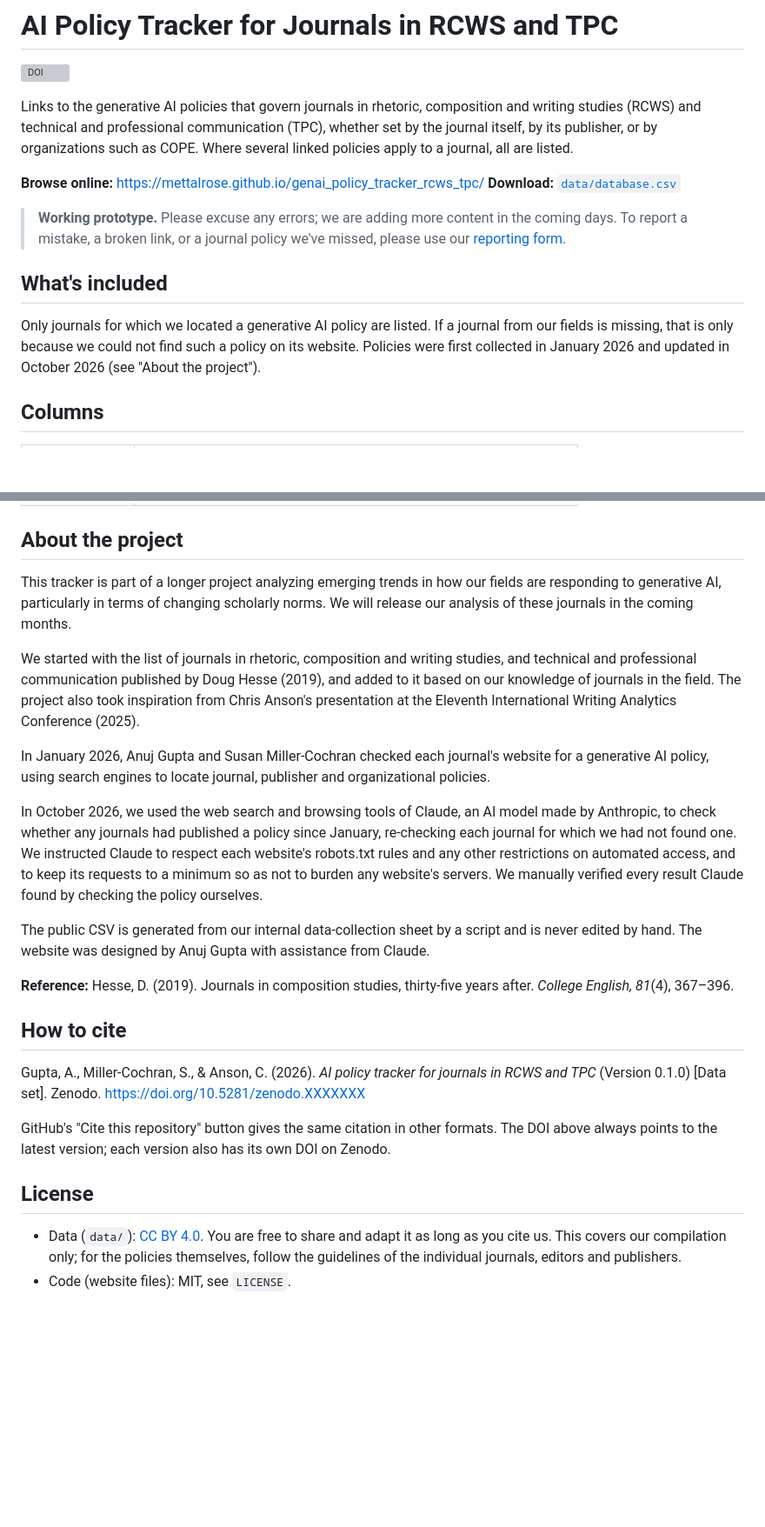
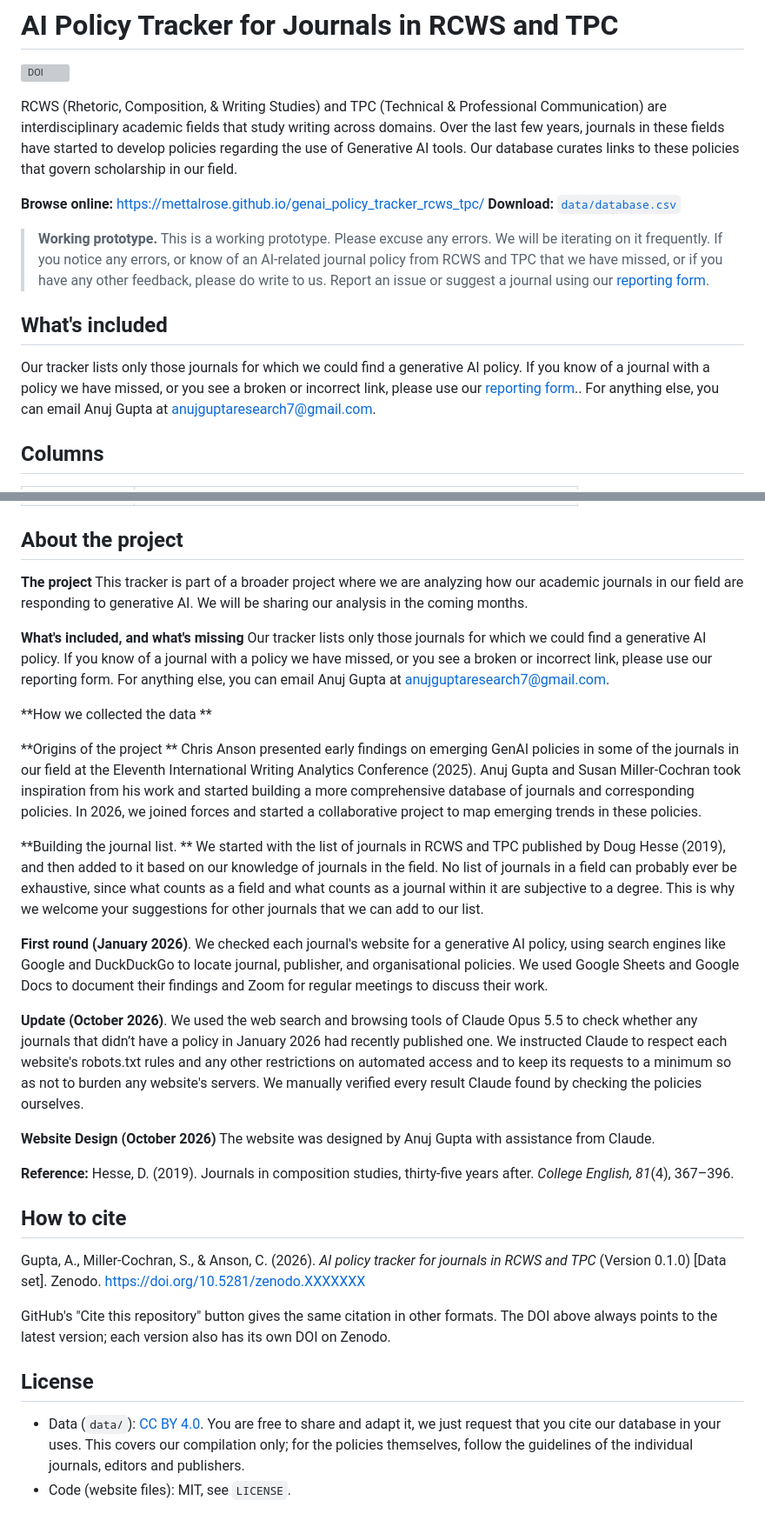
Before and after one commit to mettalrose/genai_policy_tracker_rcws_tpc, a Markdown page: README.md, 2 parts joined by grey strips. Shown at 87% size. Rendered like a GitHub page; blank space fills up the shorter version; grey boxes are pictures that could not be loaded.

Commit message:
updated description

```diff
--- a/README.md
+++ b/README.md
@@ -2,22 +2,18 @@
 
 [![DOI](https://zenodo.org/badge/DOI/10.5281/zenodo.XXXXXXX.svg)](https://doi.org/10.5281/zenodo.XXXXXXX)
 
-Links to the generative AI policies that govern journals in rhetoric, composition and writing studies (RCWS) and technical and professional communication (TPC), whether set by the
-journal itself, by its publisher, or by organizations such as COPE. Where several linked
-policies apply to a journal, all are listed.
+RCWS (Rhetoric, Composition, & Writing Studies) and TPC (Technical & Professional Communication) are interdisciplinary academic fields that study writing across domains. Over the last few years, journals in these fields have started to develop policies regarding the use of Generative AI tools. Our database curates links to these policies that govern scholarship in our field.
+
 
 **Browse online:** https://mettalrose.github.io/genai_policy_tracker_rcws_tpc/
 **Download:** [`data/database.csv`](data/database.csv)
 
-> **Working prototype.** Please excuse any errors; we are adding more content in the coming days.
-> To report a mistake, a broken link, or a journal policy we've missed, please use our
-> [reporting form](https://forms.gle/kW1J3E3cJa9d1kUk6).
+> **Working prototype.** This is a working prototype. Please excuse any errors. We will be iterating on it frequently. If you notice any errors, or know of an AI-related journal policy from RCWS and TPC that we have missed, or if you have any other feedback, please do write to us. Report an issue or suggest a journal using our [reporting form](https://forms.gle/kW1J3E3cJa9d1kUk6).
 
 ## What's included
 
-Only journals for which we located a generative AI policy are listed. If a journal from our
-fields is missing, that is only because we could not find such a policy on its website.
-Policies were first collected in January 2026 and updated in October 2026 (see "About the project").
+Our tracker lists only those journals for which we could find a generative AI policy. If you know of a journal with a policy we have missed, or you see a broken or incorrect link, please use our [reporting form](https://forms.gle/kW1J3E3cJa9d1kUk6).. For anything else, you can email Anuj Gupta at anujguptaresearch7@gmail.com.
+
 
 ## Columns
 
@@ -30,27 +26,25 @@ Policies were first collected in January 2026 and updated in October 2026 (see "
 
 ## About the project
 
-This tracker is part of a longer project analyzing emerging trends in how our fields are
-responding to generative AI, particularly in terms of changing scholarly norms. We will
-release our analysis of these journals in the coming months.
+**The project**
+This tracker is part of a broader project where we are analyzing how our academic journals in our field are responding to generative AI. We will be sharing our analysis in the coming months.
 
-We started with the list of journals in rhetoric, composition and writing studies, and
-technical and professional communication published by Doug Hesse (2019), and added to it based
-on our knowledge of journals in the field. The project also took inspiration from Chris Anson's
-presentation at the Eleventh International Writing Analytics Conference (2025).
+**What's included, and what's missing**
+Our tracker lists only those journals for which we could find a generative AI policy. If you know of a journal with a policy we have missed, or you see a broken or incorrect link, please use our reporting form. For anything else, you can email Anuj Gupta at anujguptaresearch7@gmail.com.
 
-In January 2026, Anuj Gupta and Susan Miller-Cochran checked each journal's website for a
-generative AI policy, using search engines to locate journal, publisher and organizational policies.
+**How we collected the data **
 
-In October 2026, we used the web search and browsing tools of Claude, an AI model made by
-Anthropic, to check whether any journals had published a policy since January, re-checking each
-journal for which we had not found one. We instructed Claude to respect each website's
-robots.txt rules and any other restrictions on automated access, and to keep its requests to a
-minimum so as not to burden any website's servers. We manually verified every result Claude found by checking the
-policy ourselves.
+**Origins of the project **
+Chris Anson presented early findings on emerging GenAI policies in some of the journals in our field at the Eleventh International Writing Analytics Conference (2025). Anuj Gupta and Susan Miller-Cochran took inspiration from his work and started building a more comprehensive database of journals and corresponding policies. In 2026, we joined forces and started a collaborative project to map emerging trends in these policies.
 
-The public CSV is generated from our internal data-collection sheet by a script and is never
-edited by hand. The website was designed by Anuj Gupta with assistance from Claude.
+**Building the journal list. **
+We started with the list of journals in RCWS and TPC published by Doug Hesse (2019), and then added to it based on our knowledge of journals in the field. No list of journals in a field can probably ever be exhaustive, since what counts as a field and what counts as a journal within it are subjective to a degree. This is why we welcome your suggestions for other journals that we can add to our list.
+
+**First round** **(January 2026)**. We checked each journal's website for a generative AI policy, using search engines like Google and DuckDuckGo to locate journal, publisher, and organisational policies. We used Google Sheets and Google Docs to document their findings and Zoom for regular meetings to discuss their work.
+
+**Update (October 2026)**. We used the web search and browsing tools of Claude Opus 5.5 to check whether any journals that didn’t have a policy in January 2026 had recently published one. We instructed Claude to respect each website's robots.txt rules and any other restrictions on automated access and to keep its requests to a minimum so as not to burden any website's servers. We manually verified every result Claude found by checking the policies ourselves.
+
+**Website Design (October 2026)** The website was designed by Anuj Gupta with assistance from Claude.
 
 **Reference:** Hesse, D. (2019). Journals in composition studies, thirty-five years after.
 *College English, 81*(4), 367–396.
@@ -66,6 +60,6 @@ above always points to the latest version; each version also has its own DOI on
 ## License
 
 - Data (`data/`): [CC BY 4.0](https://creativecommons.org/licenses/by/4.0/). You are free to
-  share and adapt it as long as you cite us. This covers our compilation only; for the policies
+  share and adapt it, we just request that you cite our database in your uses. This covers our compilation only; for the policies
   themselves, follow the guidelines of the individual journals, editors and publishers.
 - Code (website files): MIT, see `LICENSE`.
```
